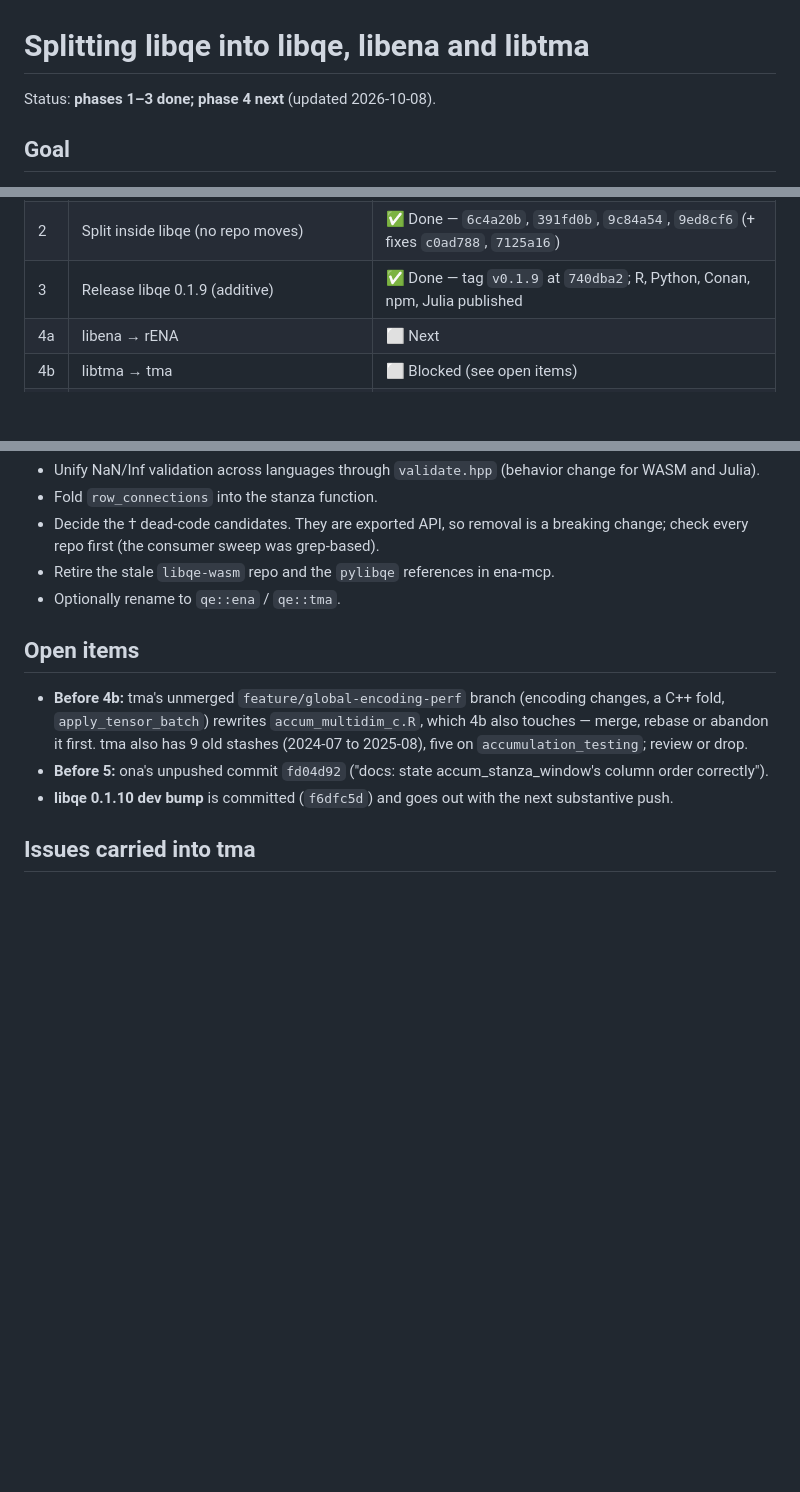
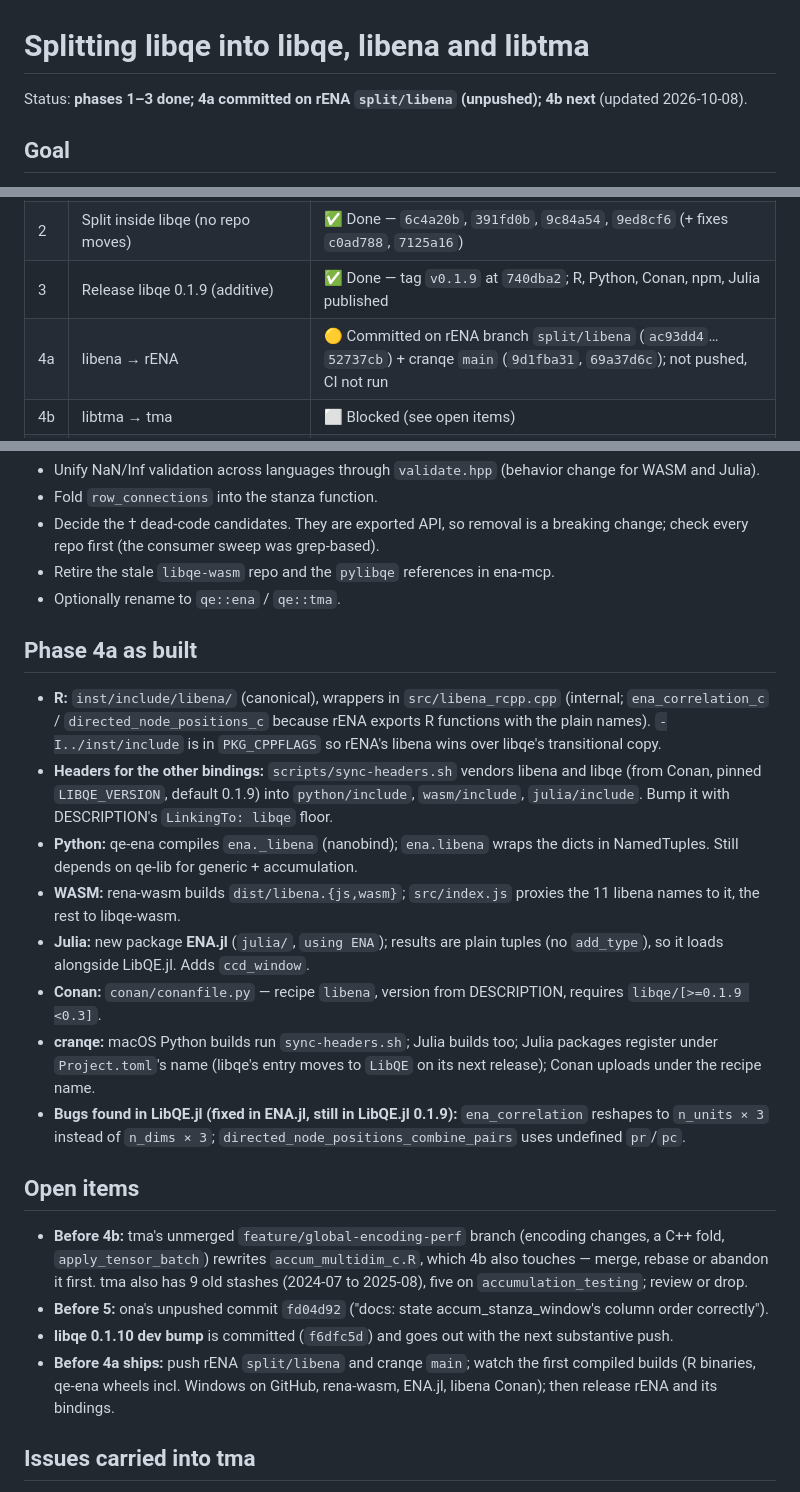
Before and after one commit to epistemic-analytics/libqe, a Markdown page: docs/split-plan.md, 3 parts joined by grey strips. Drawn GitHub-style; blank space fills up the shorter version.

Commit message:
docs(split-plan): phase 4a built on rENA split/libena
Co-Authored-By: Claude Opus 5.5 <noreply@anthropic.com>

```diff
--- a/docs/split-plan.md
+++ b/docs/split-plan.md
@@ -1,6 +1,6 @@
 # Splitting libqe into libqe, libena and libtma
 
-Status: **phases 1–3 done; phase 4 next** (updated 2026-10-08).
+Status: **phases 1–3 done; 4a committed on rENA `split/libena` (unpushed); 4b next** (updated 2026-10-08).
 
 ## Goal
 
@@ -107,7 +107,7 @@ candidates for phase 7.
 | 1 | Baseline: all suites green, rotation parity fixtures recorded | ✅ Done |
 | 2 | Split inside libqe (no repo moves) | ✅ Done — `6c4a20b`, `391fd0b`, `9c84a54`, `9ed8cf6` (+ fixes `c0ad788`, `7125a16`) |
 | 3 | Release libqe 0.1.9 (additive) | ✅ Done — tag `v0.1.9` at `740dba2`; R, Python, Conan, npm, Julia published |
-| 4a | libena → rENA | ⬜ Next |
+| 4a | libena → rENA | 🟡 Committed on rENA branch `split/libena` (`ac93dd4`…`52737cb`) + cranqe `main` (`9d1fba31`, `69a37d6c`); not pushed, CI not run |
 | 4b | libtma → tma | ⬜ Blocked (see open items) |
 | 5 | Switch rENA and ona callers to `tma::` | ⬜ |
 | 6 | Release libqe 0.2.0 (drop ENA and accumulation code) | ⬜ |
@@ -163,6 +163,31 @@ Remove the ENA and accumulation headers, wrappers, bindings and the
 - Retire the stale `libqe-wasm` repo and the `pylibqe` references in ena-mcp.
 - Optionally rename to `qe::ena` / `qe::tma`.
 
+## Phase 4a as built
+
+- **R:** `inst/include/libena/` (canonical), wrappers in `src/libena_rcpp.cpp`
+  (internal; `ena_correlation_c` / `directed_node_positions_c` because rENA
+  exports R functions with the plain names). `-I../inst/include` is in
+  `PKG_CPPFLAGS` so rENA's libena wins over libqe's transitional copy.
+- **Headers for the other bindings:** `scripts/sync-headers.sh` vendors libena
+  and libqe (from Conan, pinned `LIBQE_VERSION`, default 0.1.9) into
+  `python/include`, `wasm/include`, `julia/include`. Bump it with
+  DESCRIPTION's `LinkingTo: libqe` floor.
+- **Python:** qe-ena compiles `ena._libena` (nanobind); `ena.libena` wraps the
+  dicts in NamedTuples. Still depends on qe-lib for generic + accumulation.
+- **WASM:** rena-wasm builds `dist/libena.{js,wasm}`; `src/index.js` proxies the
+  11 libena names to it, the rest to libqe-wasm.
+- **Julia:** new package **ENA.jl** (`julia/`, `using ENA`); results are plain
+  tuples (no `add_type`), so it loads alongside LibQE.jl. Adds `ccd_window`.
+- **Conan:** `conan/conanfile.py` — recipe `libena`, version from DESCRIPTION,
+  requires `libqe/[>=0.1.9 <0.3]`.
+- **cranqe:** macOS Python builds run `sync-headers.sh`; Julia builds too;
+  Julia packages register under `Project.toml`'s name (libqe's entry moves
+  to `LibQE` on its next release); Conan uploads under the recipe name.
+- **Bugs found in LibQE.jl (fixed in ENA.jl, still in LibQE.jl 0.1.9):**
+  `ena_correlation` reshapes to `n_units × 3` instead of `n_dims × 3`;
+  `directed_node_positions_combine_pairs` uses undefined `pr`/`pc`.
+
 ## Open items
 
 - **Before 4b:** tma's unmerged `feature/global-encoding-perf` branch (encoding
@@ -173,6 +198,9 @@ Remove the ENA and accumulation headers, wrappers, bindings and the
   accum_stanza_window's column order correctly").
 - **libqe 0.1.10 dev bump** is committed (`f6dfc5d`) and goes out with the next
   substantive push.
+- **Before 4a ships:** push rENA `split/libena` and cranqe `main`; watch the
+  first compiled builds (R binaries, qe-ena wheels incl. Windows on GitHub,
+  rena-wasm, ENA.jl, libena Conan); then release rENA and its bindings.
 
 ## Issues carried into tma
 
```
